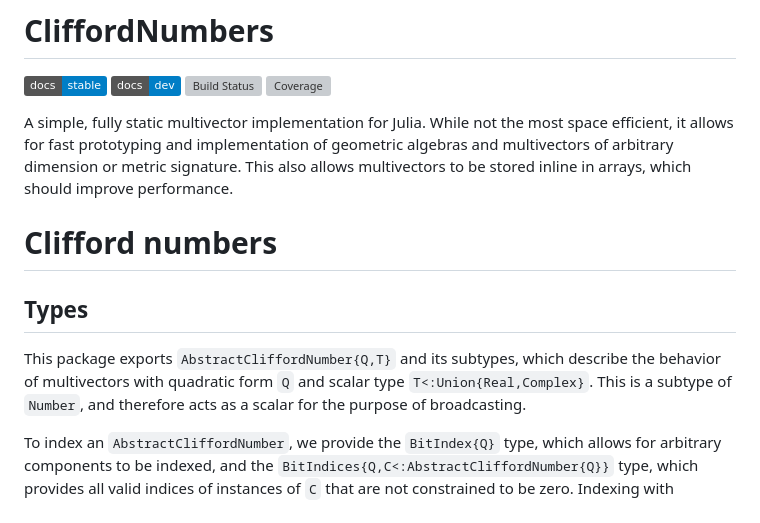
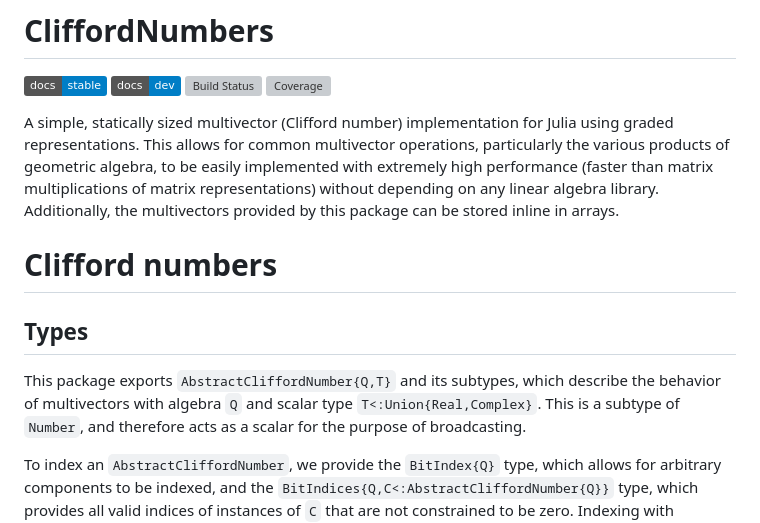
Before and after one commit to brainandforce/CliffordNumbers.jl, a Markdown page: README.md, the part around the change. Rendered like a GitHub page; badges without logos; grey boxes are pictures that could not be loaded.

Commit message:
Reworked intro of README

```diff
--- a/README.md
+++ b/README.md
@@ -5,17 +5,18 @@
 [![Build Status][ci-status-img]][ci-status-url]
 [![Coverage][codecov-img]][codecov-url]
 
-A simple, fully static multivector implementation for Julia. While not the most space efficient, it
-allows for fast prototyping and implementation of geometric algebras and multivectors of arbitrary
-dimension or metric signature. This also allows multivectors to be stored inline in arrays, which
-should improve performance.
+A simple, statically sized multivector (Clifford number) implementation for Julia using graded
+representations. This allows for common multivector operations, particularly the various products
+of geometric algebra, to be easily implemented with extremely high performance (faster than matrix
+multiplications of matrix representations) without depending on any linear algebra library.
+Additionally, the multivectors provided by this package can be stored inline in arrays.
 
 # Clifford numbers
 
 ## Types
 
 This package exports `AbstractCliffordNumber{Q,T}` and its subtypes, which describe the behavior of
-multivectors with quadratic form `Q` and scalar type `T<:Union{Real,Complex}`. This is a subtype of
+multivectors with algebra `Q` and scalar type `T<:Union{Real,Complex}`. This is a subtype of
 `Number`, and therefore acts as a scalar for the purpose of broadcasting.
 
 To index an `AbstractCliffordNumber`, we provide the `BitIndex{Q}` type, which allows for arbitrary
```
